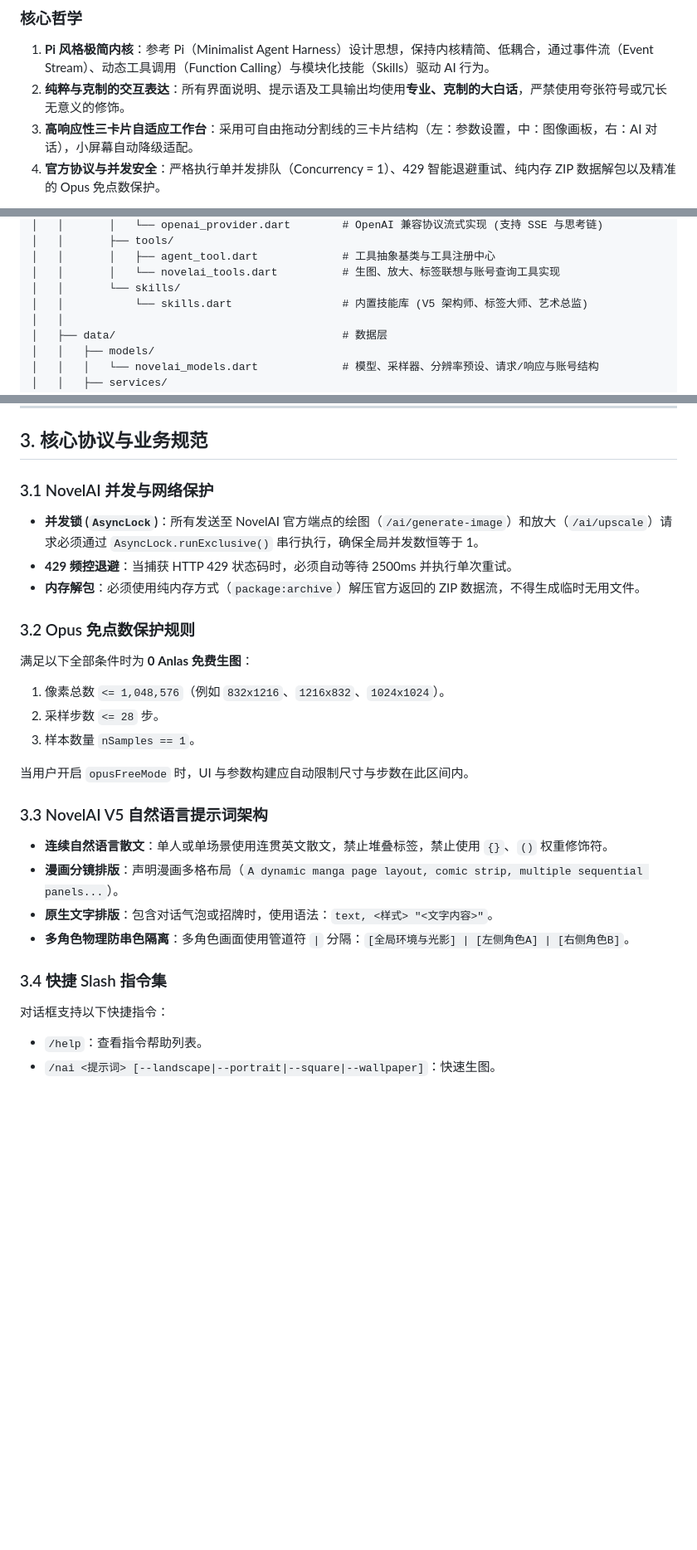
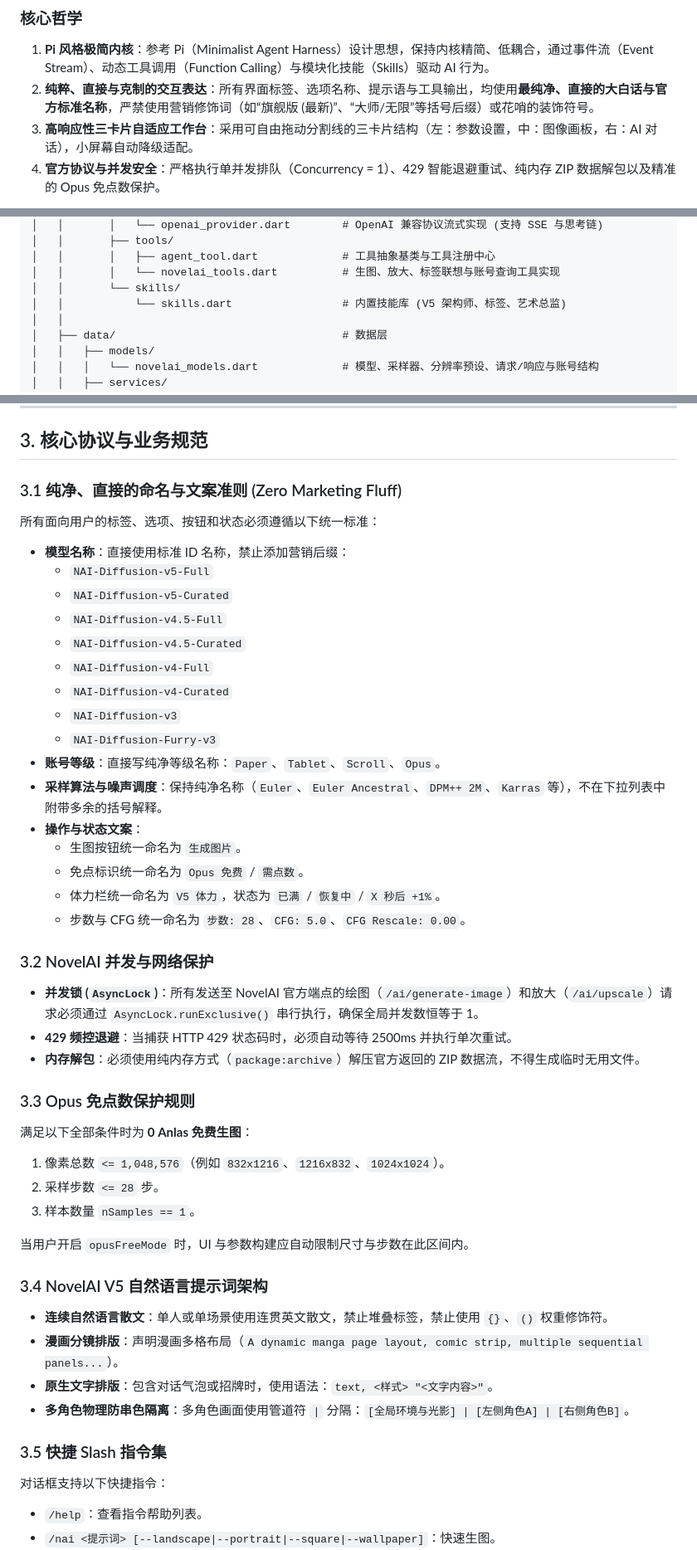
Before and after one commit to saltysalrua/Novelai-harness, a Markdown page: AGENTS.md, 3 parts joined by grey strips. Shown at 83% size. Rendered like a GitHub page; blank space fills up the shorter version.

Commit message:
docs: update AGENTS.md with plain naming and copywriting guidelines

```diff
--- a/AGENTS.md
+++ b/AGENTS.md
@@ -10,7 +10,7 @@ NovelAI Harness 是一个专为 **NovelAI 图像生成与二次元视觉创作**
 
 ### 核心哲学
 1. **Pi 风格极简内核**：参考 Pi（Minimalist Agent Harness）设计思想，保持内核精简、低耦合，通过事件流（Event Stream）、动态工具调用（Function Calling）与模块化技能（Skills）驱动 AI 行为。
-2. **纯粹与克制的交互表达**：所有界面说明、提示语及工具输出均使用**专业、克制的大白话**，严禁使用夸张符号或冗长无意义的修饰。
+2. **纯粹、直接与克制的交互表达**：所有界面标签、选项名称、提示语与工具输出，均使用**最纯净、直接的大白话与官方标准名称**，严禁使用营销修饰词（如“旗舰版 (最新)”、“大师/无限”等括号后缀）或花哨的装饰符号。
 3. **高响应性三卡片自适应工作台**：采用可自由拖动分割线的三卡片结构（左：参数设置，中：图像画板，右：AI 对话），小屏幕自动降级适配。
 4. **官方协议与并发安全**：严格执行单并发排队（Concurrency = 1）、429 智能退避重试、纯内存 ZIP 数据解包以及精准的 Opus 免点数保护。
 
@@ -36,7 +36,7 @@ Novelai-harness/
 │   │       │   ├── agent_tool.dart             # 工具抽象基类与工具注册中心
 │   │       │   └── novelai_tools.dart          # 生图、放大、标签联想与账号查询工具实现
 │   │       └── skills/
-│   │           └── skills.dart                 # 内置技能库 (V5 架构师、标签大师、艺术总监)
+│   │           └── skills.dart                 # 内置技能库 (V5 架构师、标签、艺术总监)
 │   │
 │   ├── data/                                   # 数据层
 │   │   ├── models/
@@ -81,12 +81,31 @@ Novelai-harness/
 
 ## 3. 核心协议与业务规范
 
-### 3.1 NovelAI 并发与网络保护
+### 3.1 纯净、直接的命名与文案准则 (Zero Marketing Fluff)
+所有面向用户的标签、选项、按钮和状态必须遵循以下统一标准：
+- **模型名称**：直接使用标准 ID 名称，禁止添加营销后缀：
+  - `NAI-Diffusion-v5-Full`
+  - `NAI-Diffusion-v5-Curated`
+  - `NAI-Diffusion-v4.5-Full`
+  - `NAI-Diffusion-v4.5-Curated`
+  - `NAI-Diffusion-v4-Full`
+  - `NAI-Diffusion-v4-Curated`
+  - `NAI-Diffusion-v3`
+  - `NAI-Diffusion-Furry-v3`
+- **账号等级**：直接写纯净等级名称：`Paper`、`Tablet`、`Scroll`、`Opus`。
+- **采样算法与噪声调度**：保持纯净名称（`Euler`、`Euler Ancestral`、`DPM++ 2M`、`Karras` 等），不在下拉列表中附带多余的括号解释。
+- **操作与状态文案**：
+  - 生图按钮统一命名为 `生成图片`。
+  - 免点标识统一命名为 `Opus 免费` / `需点数`。
+  - 体力栏统一命名为 `V5 体力`，状态为 `已满` / `恢复中` / `X 秒后 +1%`。
+  - 步数与 CFG 统一命名为 `步数: 28`、`CFG: 5.0`、`CFG Rescale: 0.00`。
+
+### 3.2 NovelAI 并发与网络保护
 - **并发锁 (`AsyncLock`)**：所有发送至 NovelAI 官方端点的绘图（`/ai/generate-image`）和放大（`/ai/upscale`）请求必须通过 `AsyncLock.runExclusive()` 串行执行，确保全局并发数恒等于 1。
 - **429 频控退避**：当捕获 HTTP 429 状态码时，必须自动等待 2500ms 并执行单次重试。
 - **内存解包**：必须使用纯内存方式（`package:archive`）解压官方返回的 ZIP 数据流，不得生成临时无用文件。
 
-### 3.2 Opus 免点数保护规则
+### 3.3 Opus 免点数保护规则
 满足以下全部条件时为 **0 Anlas 免费生图**：
 1. 像素总数 `<= 1,048,576`（例如 `832x1216`、`1216x832`、`1024x1024`）。
 2. 采样步数 `<= 28` 步。
@@ -94,13 +113,13 @@ Novelai-harness/
 
 当用户开启 `opusFreeMode` 时，UI 与参数构建应自动限制尺寸与步数在此区间内。
 
-### 3.3 NovelAI V5 自然语言提示词架构
+### 3.4 NovelAI V5 自然语言提示词架构
 - **连续自然语言散文**：单人或单场景使用连贯英文散文，禁止堆叠标签，禁止使用 `{}`、`()` 权重修饰符。
 - **漫画分镜排版**：声明漫画多格布局（`A dynamic manga page layout, comic strip, multiple sequential panels...`）。
 - **原生文字排版**：包含对话气泡或招牌时，使用语法：`text, <样式> "<文字内容>"`。
 - **多角色物理防串色隔离**：多角色画面使用管道符 `|` 分隔：`[全局环境与光影] | [左侧角色A] | [右侧角色B]`。
 
-### 3.4 快捷 Slash 指令集
+### 3.5 快捷 Slash 指令集
 对话框支持以下快捷指令：
 - `/help`：查看指令帮助列表。
 - `/nai <提示词> [--landscape|--portrait|--square|--wallpaper]`：快速生图。
```
Also changed, not shown: other parts of AGENTS.md (+1 -1 lines).
